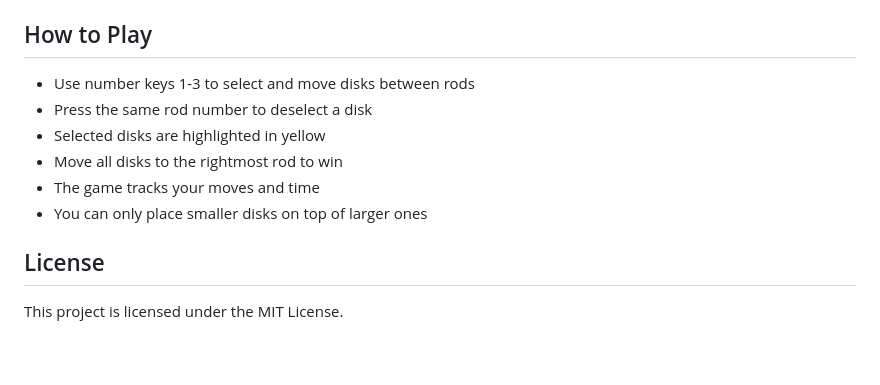
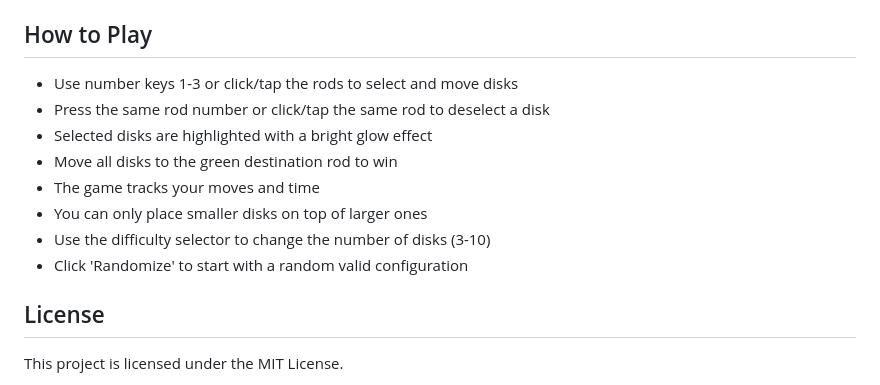
Before and after one commit to DontFretBrett/towersofhanoi-3d, a Markdown page: readme.md, the part around the change. Rendered like a GitHub page; blank space fills up the shorter version.

Commit message:
how to play

```diff
--- a/readme.md
+++ b/readme.md
@@ -100,12 +100,14 @@ The game is set up with a 3D scene where:
 
 ## How to Play
 
-- Use number keys 1-3 to select and move disks between rods
-- Press the same rod number to deselect a disk
-- Selected disks are highlighted in yellow
-- Move all disks to the rightmost rod to win
+- Use number keys 1-3 or click/tap the rods to select and move disks
+- Press the same rod number or click/tap the same rod to deselect a disk
+- Selected disks are highlighted with a bright glow effect
+- Move all disks to the green destination rod to win
 - The game tracks your moves and time
 - You can only place smaller disks on top of larger ones
+- Use the difficulty selector to change the number of disks (3-10)
+- Click 'Randomize' to start with a random valid configuration
 
 ## License
 
```
